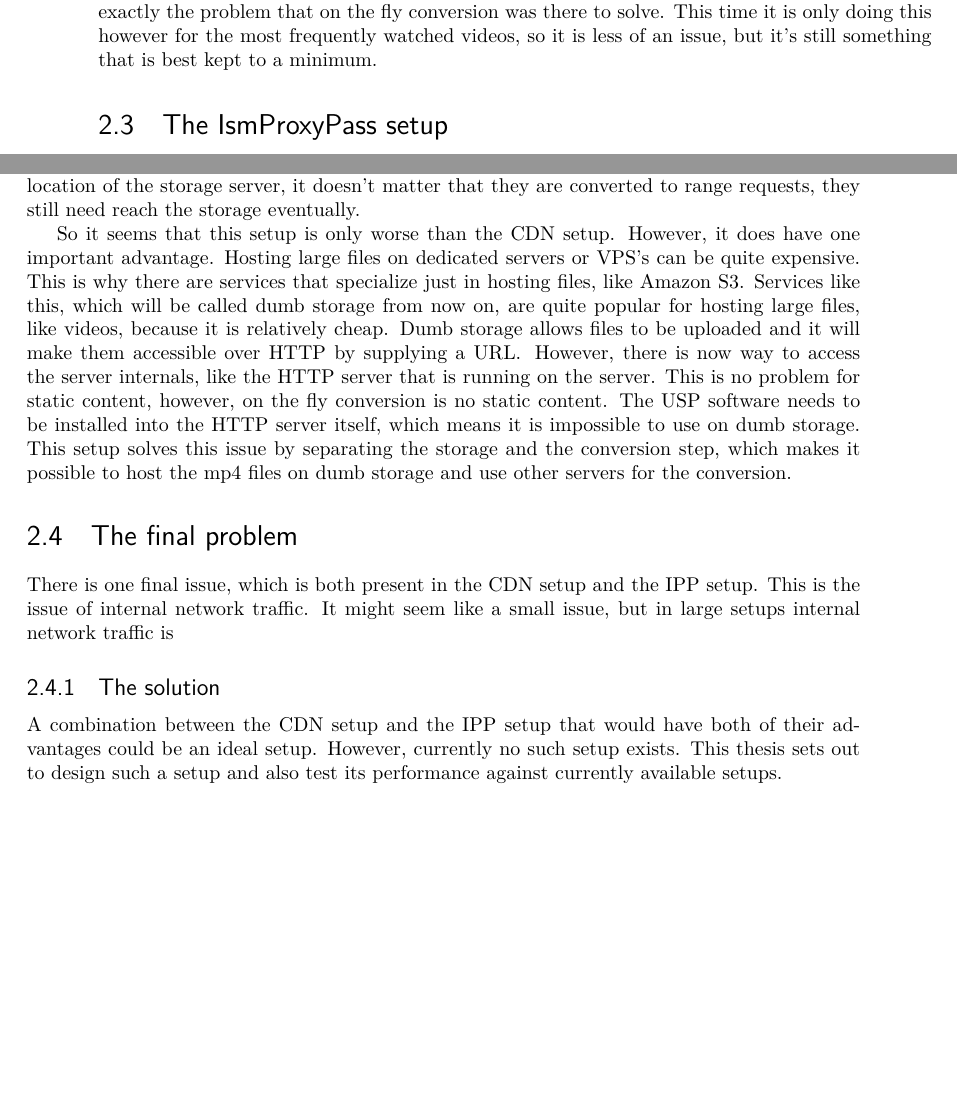
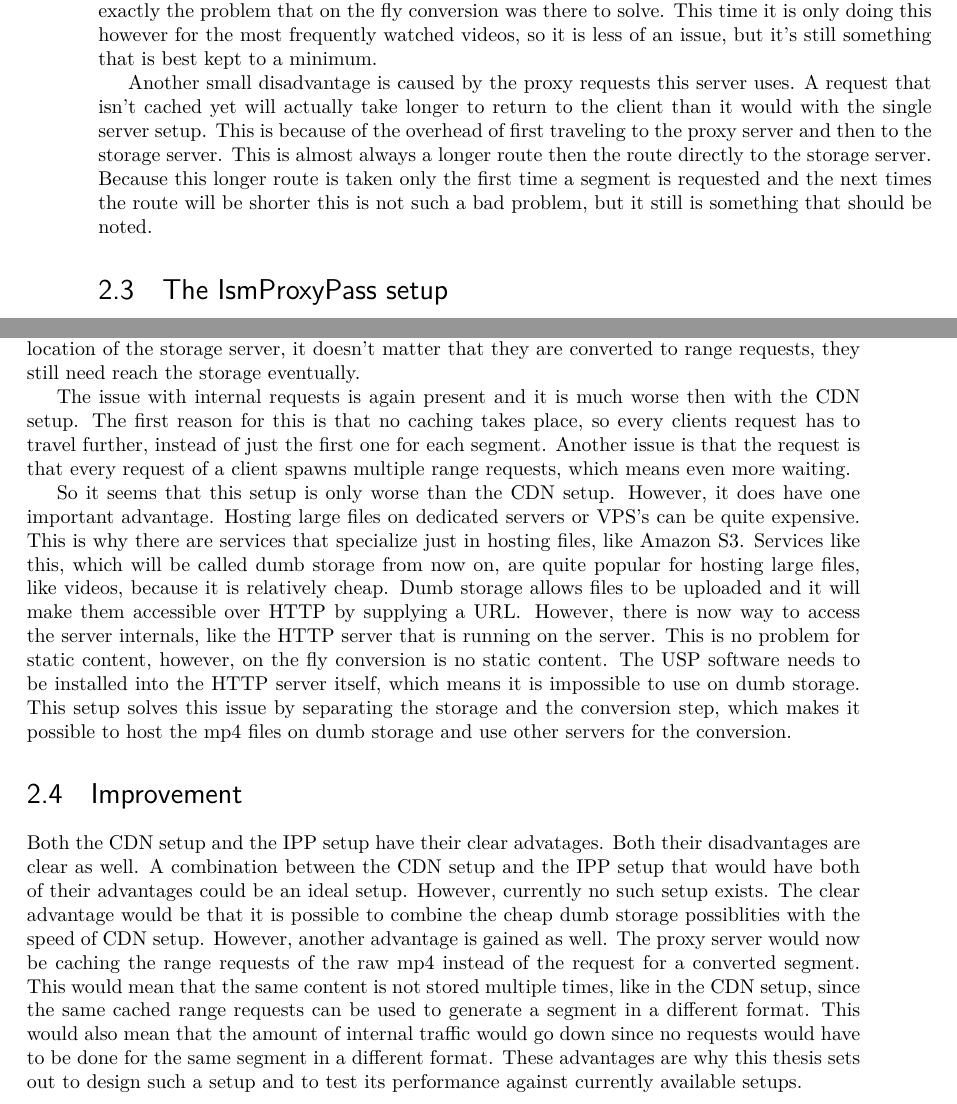
Before and after one commit to JelteF/thesis, a LaTeX thesis (thesis/thesis.tex): two parts of pages 10 and 11 of 23, joined at a grey line, cut so that both start at the same text, the shorter picture padded with empty space. Compiled offline with pdfLaTeX.

Commit message:
Problem analysis finished

```diff
--- a/thesis/thesis.tex
+++ b/thesis/thesis.tex
@@ -248,6 +248,14 @@ problem that on the fly conversion was there to solve. This time it is only
 doing this however for the most frequently watched videos, so it is less of an
 issue, but it's still something that is best kept to a minimum.
 
+Another small disadvantage is caused by the proxy requests this server uses. A
+request that isn't cached yet will actually take longer to return to the client
+than it would with the single server setup. This is because of the overhead of
+first traveling to the proxy server and then to the storage server. This is
+almost always a longer route then the route directly to the storage server.
+Because this longer route is taken only the first time a segment is requested
+and the next times the route will be shorter this is not such a bad problem, but
+it still is something that should be noted.
 
 
 \section{The IsmProxyPass setup}
@@ -285,6 +293,12 @@ servers need, which is not nearly as intensive as the conversion. The latency
 issue however, is still present. Since for every clients request still needs to
 reach the location of the storage server, it doesn't matter that they are
 converted to range requests, they still need reach the storage eventually.
+
+The issue with internal requests is again present and it is much worse then with
+the \gls{cdn} setup. The first reason for this is that no caching takes place,
+so every clients request has to travel further, instead of just the first one
+for each segment. Another issue is that the request is that every request of a
+client spawns multiple range requests, which means even more waiting.
 
 So it seems that this setup is only worse than the CDN setup. However, it does
 have one important advantage. Hosting large files on dedicated servers or VPS’s
@@ -301,17 +315,20 @@ solves this issue by separating the storage and the conversion step, which makes
 it possible to host the mp4 files on dumb storage and use other servers for the
 conversion.
 
-
-
-\section{The final problem}
-There is one final issue, which is both present in the \gls{cdn} setup and the
-\gls{ipp} setup. This is the issue of internal network traffic. It might seem
-like a small issue, but in large setups internal network traffic is
-
-\subsection{The solution}
-A combination between the \gls{cdn} setup and the \gls{ipp} setup that would
-have both of their advantages could be an ideal setup. However, currently no
-such setup exists. This thesis sets out to design such a setup and also test its
+\section{Improvement}
+Both the \gls{cdn} setup and the \gls{ipp} setup have their clear advatages.
+Both their disadvantages are clear as well. A combination between the \gls{cdn}
+setup and the \gls{ipp} setup that would have both of their advantages could be
+an ideal setup. However, currently no such setup exists. The clear advantage
+would be that it is possible to combine the cheap dumb storage possiblities with
+the speed of \gls{cdn} setup. However, another advantage is gained as well. The
+proxy server would now be caching the range requests of the raw mp4 instead of
+the request for a converted segment. This would mean that the same content
+is not stored multiple times, like in the \gls{cdn} setup, since the same cached
+range requests can be used to generate a segment in a different format.  This
+would also mean that the amount of internal traffic would go down since no
+requests would have to be done for the same segment in a different format. These
+advantages are why this thesis sets out to design such a setup and to test its
 performance against currently available setups.
 
 
```
Also changed, not shown: thesis/thesis.tex (8 more changed lines).
